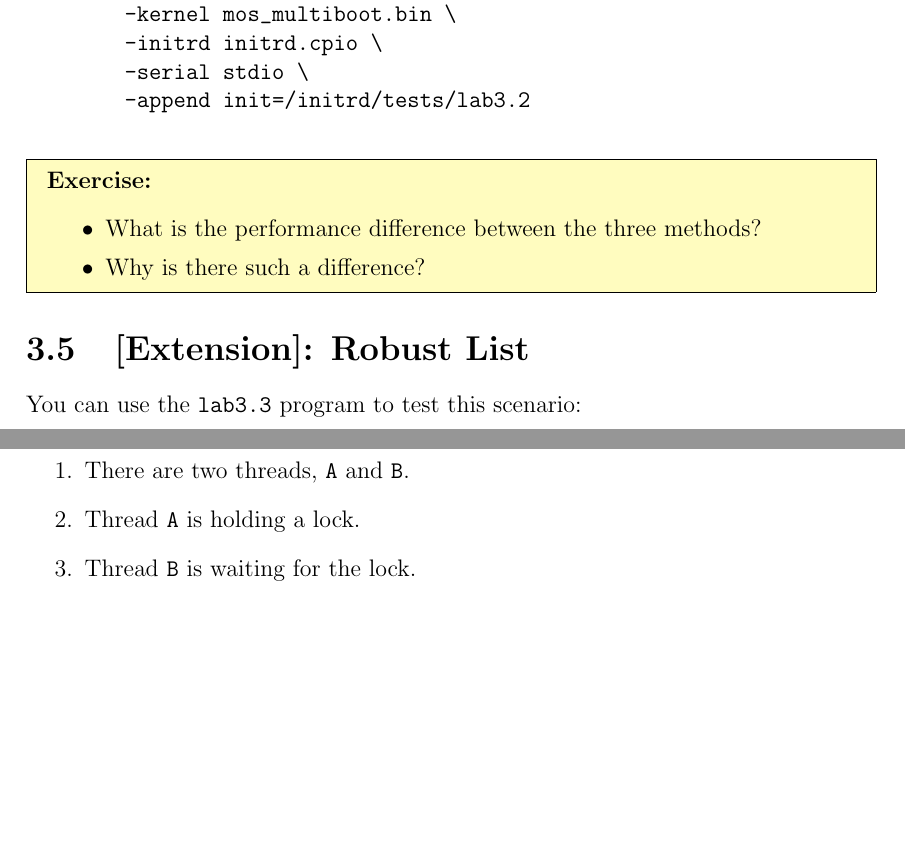
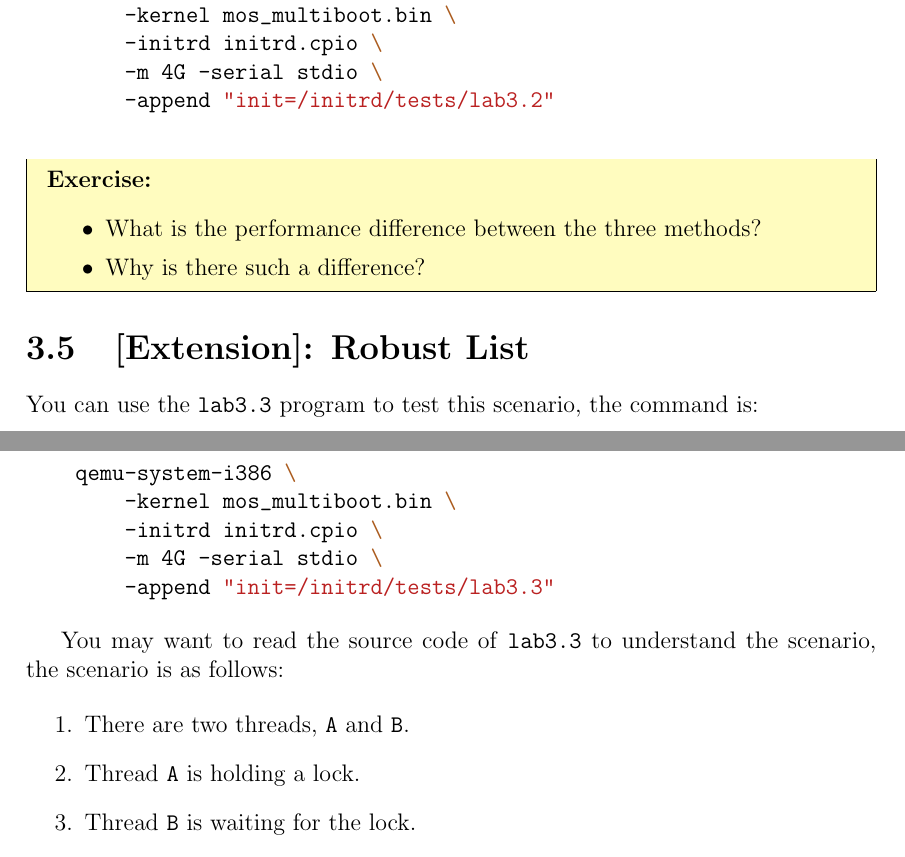
Before and after one commit to moodyhunter/MOS-labs, a LaTeX document (lab-tutorial.tex, which reads chapters/lab.3.sync.tex, chapters/lab.4.mm.tex): two parts of pages 31 and 32 of 42, joined at a grey line, cut so that both start at the same text, the shorter picture padded with empty space. Compiled offline with pdfLaTeX.

Commit message:
labs: update labs

```diff
--- a/chapters/lab.3.sync.tex
+++ b/chapters/lab.3.sync.tex
@@ -225,3 +225,6 @@ below, in the build directory:
     qemu-system-i386 \
         -kernel mos_multiboot.bin \
         -initrd initrd.cpio \
+        -m 4G -serial stdio \
+        -append "init=/initrd/tests/lab3.1"
+\end{minted}
@@ -248,13 +248,13 @@ synchronization methods:
     \item With mutexes implemented using futex.
 \end{itemize}
 
-\begin{verbatim}
+\begin{minted}{bash}
     qemu-system-i386 \
         -kernel mos_multiboot.bin \
         -initrd initrd.cpio \
-        -serial stdio \
-        -append init=/initrd/tests/lab3.2
-\end{verbatim}
+        -m 4G -serial stdio \
+        -append "init=/initrd/tests/lab3.2"
+\end{minted}
 
 \begin{exercise}
     \item What is the performance difference between the three methods?
@@ -263,7 +263,18 @@ synchronization methods:
 
 \section{[Extension]: Robust List}
 
-You can use the \texttt{lab3.3} program to test this scenario:
+You can use the \texttt{lab3.3} program to test this scenario, the command is:
+
+\begin{minted}{bash}
+    qemu-system-i386 \
+        -kernel mos_multiboot.bin \
+        -initrd initrd.cpio \
+        -m 4G -serial stdio \
+        -append "init=/initrd/tests/lab3.3"
+\end{minted}
+
+You may want to read the source code of \texttt{lab3.3} to understand the
+scenario, the scenario is as follows:
 
 \begin{enumerate}
     \item There are two threads, \texttt{A} and \texttt{B}.
--- a/chapters/lab.4.mm.tex
+++ b/chapters/lab.4.mm.tex
@@ -196,3 +202,8 @@ is available to user-space programs, and finally test it.
+    -kernel mos_multiboot.bin \
+    -initrd initrd.cpio \
+    -m 4G -serial stdio \
+    -append "init=/initrd/tests/lab4.1"
+    \end{minted}
     This will run our test program \texttt{lab4.1} as the init process.
 \end{exercise}
 
@@ -385,3 +398,8 @@ The function gives a simple overview of how CoW can be resolved:
+        -kernel mos_multiboot.bin \
+        -initrd initrd.cpio \
+        -m 4G -serial stdio \
+        -append "init=/initrd/tests/lab4.2"
+    \end{minted}
 \end{exercise*}
 
 \subsection{Allocating a Zeroed Page}
```
Also changed, not shown: chapters/lab.2.processes.tex (+9 -0 lines), chapters/lab.3.sync.tex (7 more changed lines), chapters/lab.4.mm.tex (33 more changed lines).
